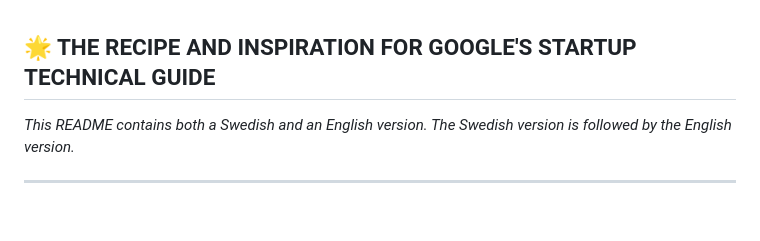
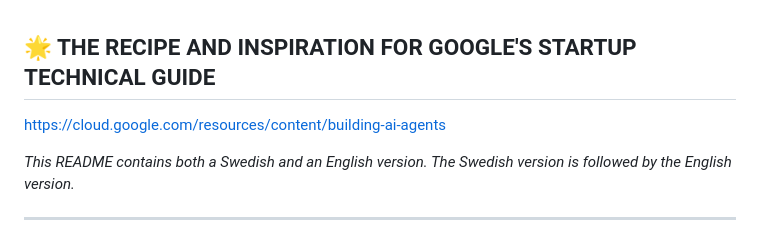
Before and after one commit to happyfuckingai/felicias-finance-hackathon, a Markdown page: README.md, the part around the change. GitHub-like rendering; blank space fills up the shorter version.

```diff
--- a/README.md
+++ b/README.md
@@ -1,4 +1,5 @@
 ## 🌟  THE RECIPE AND INSPIRATION FOR GOOGLE'S STARTUP TECHNICAL GUIDE
+https://cloud.google.com/resources/content/building-ai-agents
 
 *This README contains both a Swedish and an English version. The Swedish version is followed by the English version.*
 
```
